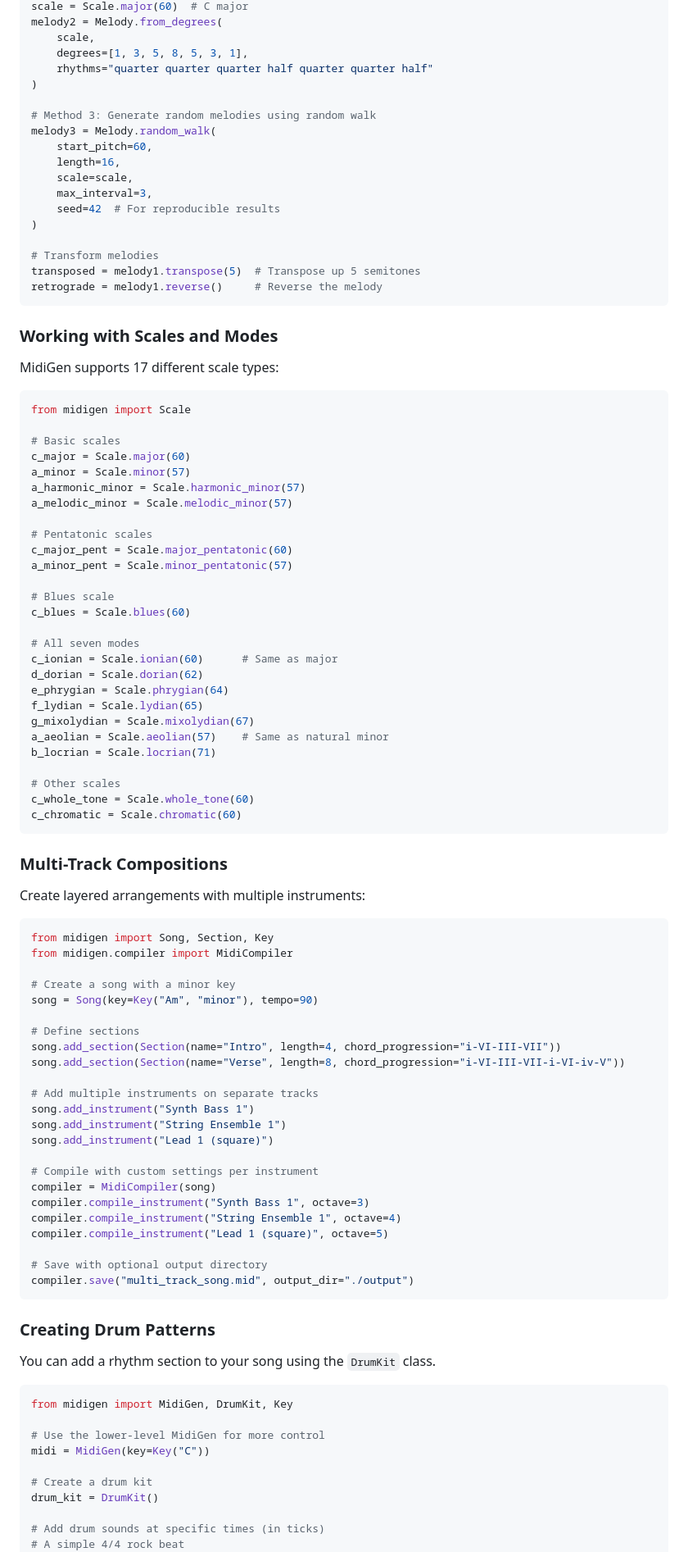
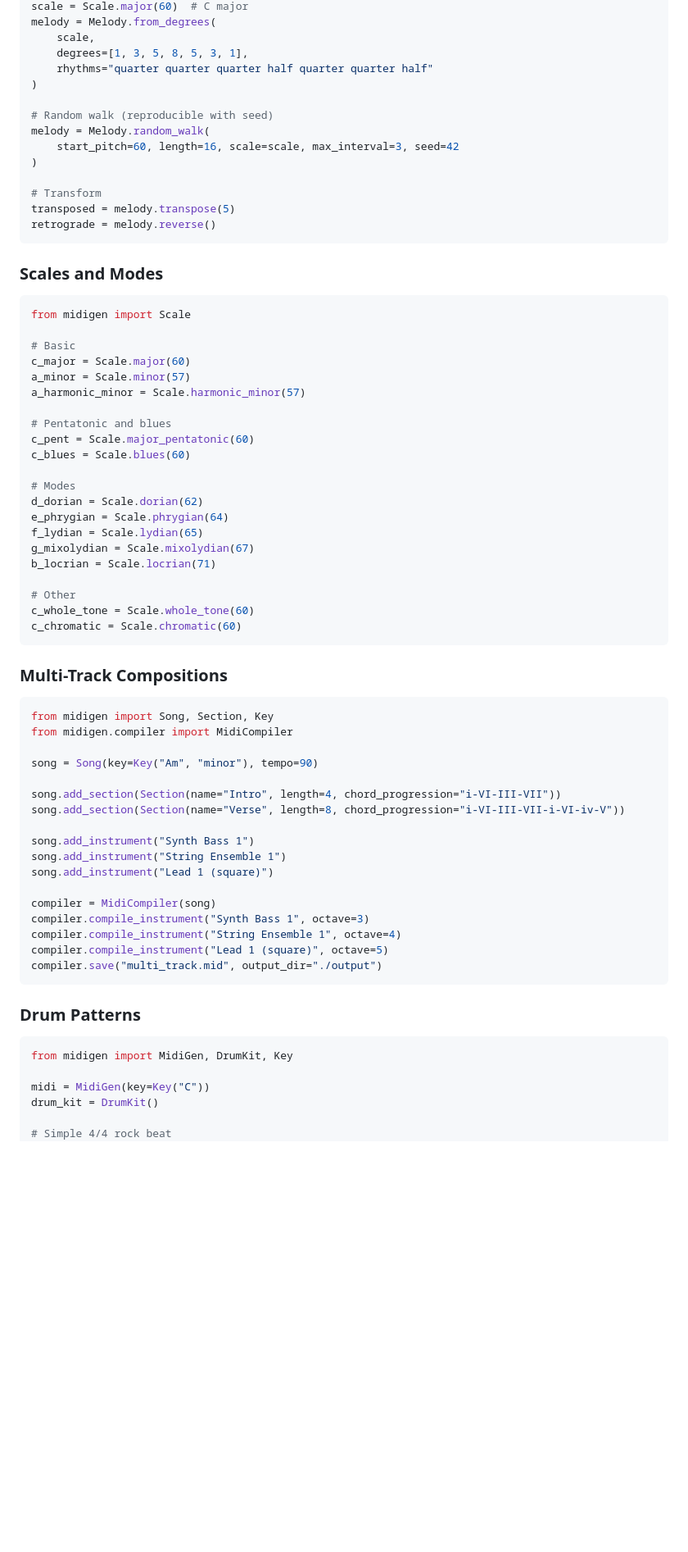
Before and after one commit to cainky/midigen, a Markdown page: README.md, the part around one of its changes. Shown at 82% size. Drawn GitHub-style; blank space fills up the shorter version.

````diff
--- a/README.md
+++ b/README.md
@@ -80,101 +68,75 @@ melody1 = Melody.from_note_names("C4 E4 G4 E4 C4", durations=480)
 scale = Scale.major(60)  # C major
-melody2 = Melody.from_degrees(
+melody = Melody.from_degrees(
     scale,
     degrees=[1, 3, 5, 8, 5, 3, 1],
     rhythms="quarter quarter quarter half quarter quarter half"
 )
 
-# Method 3: Generate random melodies using random walk
-melody3 = Melody.random_walk(
-    start_pitch=60,
-    length=16,
-    scale=scale,
-    max_interval=3,
-    seed=42  # For reproducible results
+# Random walk (reproducible with seed)
+melody = Melody.random_walk(
+    start_pitch=60, length=16, scale=scale, max_interval=3, seed=42
 )
 
-# Transform melodies
-transposed = melody1.transpose(5)  # Transpose up 5 semitones
-retrograde = melody1.reverse()     # Reverse the melody
+# Transform
+transposed = melody.transpose(5)
+retrograde = melody.reverse()
 ```
 
-### Working with Scales and Modes
-
-MidiGen supports 17 different scale types:
+### Scales and Modes
 
 ```python
 from midigen import Scale
 
-# Basic scales
+# Basic
 c_major = Scale.major(60)
 a_minor = Scale.minor(57)
 a_harmonic_minor = Scale.harmonic_minor(57)
-a_melodic_minor = Scale.melodic_minor(57)
 
-# Pentatonic scales
-c_major_pent = Scale.major_pentatonic(60)
-a_minor_pent = Scale.minor_pentatonic(57)
-
-# Blues scale
+# Pentatonic and blues
+c_pent = Scale.major_pentatonic(60)
 c_blues = Scale.blues(60)
 
-# All seven modes
-c_ionian = Scale.ionian(60)      # Same as major
+# Modes
 d_dorian = Scale.dorian(62)
 e_phrygian = Scale.phrygian(64)
 f_lydian = Scale.lydian(65)
 g_mixolydian = Scale.mixolydian(67)
-a_aeolian = Scale.aeolian(57)    # Same as natural minor
 b_locrian = Scale.locrian(71)
 
-# Other scales
+# Other
 c_whole_tone = Scale.whole_tone(60)
 c_chromatic = Scale.chromatic(60)
 ```
 
 ### Multi-Track Compositions
 
-Create layered arrangements with multiple instruments:
-
 ```python
 from midigen import Song, Section, Key
 from midigen.compiler import MidiCompiler
 
-# Create a song with a minor key
 song = Song(key=Key("Am", "minor"), tempo=90)
 
-# Define sections
 song.add_section(Section(name="Intro", length=4, chord_progression="i-VI-III-VII"))
 song.add_section(Section(name="Verse", length=8, chord_progression="i-VI-III-VII-i-VI-iv-V"))
 
-# Add multiple instruments on separate tracks
 song.add_instrument("Synth Bass 1")
 song.add_instrument("String Ensemble 1")
 song.add_instrument("Lead 1 (square)")
 
-# Compile with custom settings per instrument
 compiler = MidiCompiler(song)
 compiler.compile_instrument("Synth Bass 1", octave=3)
 compiler.compile_instrument("String Ensemble 1", octave=4)
 compiler.compile_instrument("Lead 1 (square)", octave=5)
-
-# Save with optional output directory
-compiler.save("multi_track_song.mid", output_dir="./output")
+compiler.save("multi_track.mid", output_dir="./output")
 ```
 
-### Creating Drum Patterns
-
-You can add a rhythm section to your song using the `DrumKit` class.
+### Drum Patterns
 
 ```python
 from midigen import MidiGen, DrumKit, Key
 
-# Use the lower-level MidiGen for more control
 midi = MidiGen(key=Key("C"))
-
-# Create a drum kit
 drum_kit = DrumKit()
 
-# Add drum sounds at specific times (in ticks)
-# A simple 4/4 rock beat
+# Simple 4/4 rock beat
 for i in range(4):
````
Also changed, not shown: other parts of README.md (+69 -121 lines).
